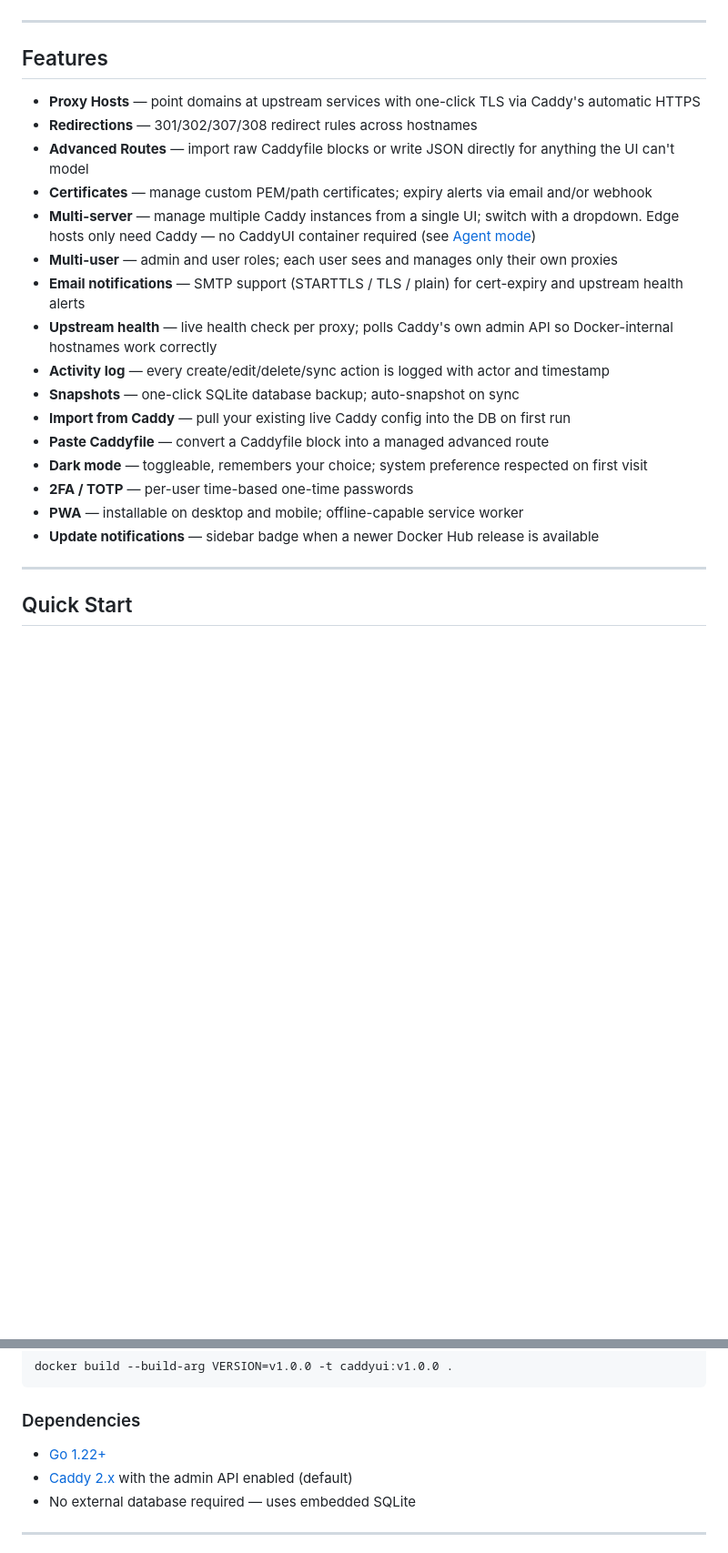
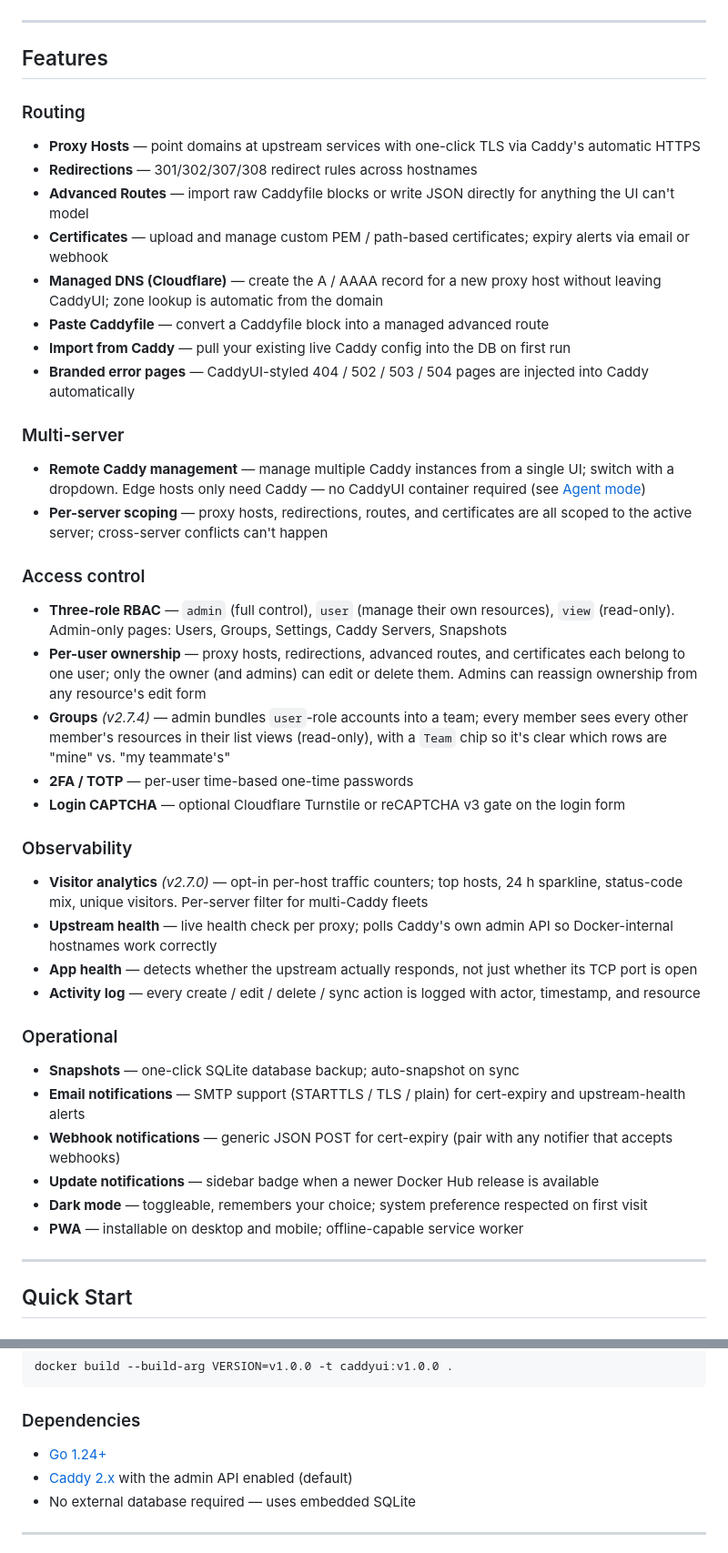
Before and after one commit to X4Applegate/caddyui, a Markdown page: README.md, 2 parts joined by grey strips. Shown at 91% size. GitHub-like rendering; blank space fills up the shorter version.

Commit message:
docs(readme): expand feature list to reflect v2.7.0–v2.7.4
The old feature list was flat and missed every feature added after
v2.6.x. This reorganises it into five buckets — Routing, Multi-server,
Access control, Observability, Operational — and adds the features
that shipped in the recent batch:

- Visitor analytics (v2.7.0) with per-server filter (v2.7.1)
- Three-role RBAC (admin / user / view) and per-user ownership across
  proxy hosts / redirections / raw routes / certificates (v2.7.2)
- Admin ownership reassignment (v2.7.3)
- Groups for team-level read-share visibility (v2.7.4)
- Managed DNS (Cloudflare), branded error pages, app-health probe,
  webhook notifications, Turnstile / reCAPTCHA login gate — all already
  in the code but previously unlisted

Also bumps the "Dependencies" Go version from 1.22+ to 1.24+ to match
the Dockerfile and the top-of-README badge.

```diff
--- a/README.md
+++ b/README.md
@@ -43,22 +43,45 @@ See the [Quick Start](#quick-start) below for the full `docker-compose.yml`.
 
 ## Features
 
+### Routing
+
 - **Proxy Hosts** — point domains at upstream services with one-click TLS via Caddy's automatic HTTPS
 - **Redirections** — 301/302/307/308 redirect rules across hostnames
 - **Advanced Routes** — import raw Caddyfile blocks or write JSON directly for anything the UI can't model
-- **Certificates** — manage custom PEM/path certificates; expiry alerts via email and/or webhook
-- **Multi-server** — manage multiple Caddy instances from a single UI; switch with a dropdown. Edge hosts only need Caddy — no CaddyUI container required (see [Agent mode](#agent-mode-edge-only-caddy-no-caddyui))
-- **Multi-user** — admin and user roles; each user sees and manages only their own proxies
-- **Email notifications** — SMTP support (STARTTLS / TLS / plain) for cert-expiry and upstream health alerts
+- **Certificates** — upload and manage custom PEM / path-based certificates; expiry alerts via email or webhook
+- **Managed DNS (Cloudflare)** — create the A / AAAA record for a new proxy host without leaving CaddyUI; zone lookup is automatic from the domain
+- **Paste Caddyfile** — convert a Caddyfile block into a managed advanced route
+- **Import from Caddy** — pull your existing live Caddy config into the DB on first run
+- **Branded error pages** — CaddyUI-styled 404 / 502 / 503 / 504 pages are injected into Caddy automatically
+
+### Multi-server
+
+- **Remote Caddy management** — manage multiple Caddy instances from a single UI; switch with a dropdown. Edge hosts only need Caddy — no CaddyUI container required (see [Agent mode](#agent-mode-edge-only-caddy-no-caddyui))
+- **Per-server scoping** — proxy hosts, redirections, routes, and certificates are all scoped to the active server; cross-server conflicts can't happen
+
+### Access control
+
+- **Three-role RBAC** — `admin` (full control), `user` (manage their own resources), `view` (read-only). Admin-only pages: Users, Groups, Settings, Caddy Servers, Snapshots
+- **Per-user ownership** — proxy hosts, redirections, advanced routes, and certificates each belong to one user; only the owner (and admins) can edit or delete them. Admins can reassign ownership from any resource's edit form
+- **Groups** *(v2.7.4)* — admin bundles `user`-role accounts into a team; every member sees every other member's resources in their list views (read-only), with a `Team` chip so it's clear which rows are "mine" vs. "my teammate's"
+- **2FA / TOTP** — per-user time-based one-time passwords
+- **Login CAPTCHA** — optional Cloudflare Turnstile or reCAPTCHA v3 gate on the login form
+
+### Observability
+
+- **Visitor analytics** *(v2.7.0)* — opt-in per-host traffic counters; top hosts, 24 h sparkline, status-code mix, unique visitors. Per-server filter for multi-Caddy fleets
 - **Upstream health** — live health check per proxy; polls Caddy's own admin API so Docker-internal hostnames work correctly
-- **Activity log** — every create/edit/delete/sync action is logged with actor and timestamp
+- **App health** — detects whether the upstream actually responds, not just whether its TCP port is open
+- **Activity log** — every create / edit / delete / sync action is logged with actor, timestamp, and resource
+
+### Operational
+
 - **Snapshots** — one-click SQLite database backup; auto-snapshot on sync
-- **Import from Caddy** — pull your existing live Caddy config into the DB on first run
-- **Paste Caddyfile** — convert a Caddyfile block into a managed advanced route
+- **Email notifications** — SMTP support (STARTTLS / TLS / plain) for cert-expiry and upstream-health alerts
+- **Webhook notifications** — generic JSON POST for cert-expiry (pair with any notifier that accepts webhooks)
+- **Update notifications** — sidebar badge when a newer Docker Hub release is available
 - **Dark mode** — toggleable, remembers your choice; system preference respected on first visit
-- **2FA / TOTP** — per-user time-based one-time passwords
 - **PWA** — installable on desktop and mobile; offline-capable service worker
-- **Update notifications** — sidebar badge when a newer Docker Hub release is available
 
 ---
 
@@ -227,7 +250,7 @@ docker build --build-arg VERSION=v1.0.0 -t caddyui:v1.0.0 .
 
 ### Dependencies
 
-- [Go 1.22+](https://go.dev/)
+- [Go 1.24+](https://go.dev/)
 - [Caddy 2.x](https://caddyserver.com/) with the admin API enabled (default)
 - No external database required — uses embedded SQLite
 
```
